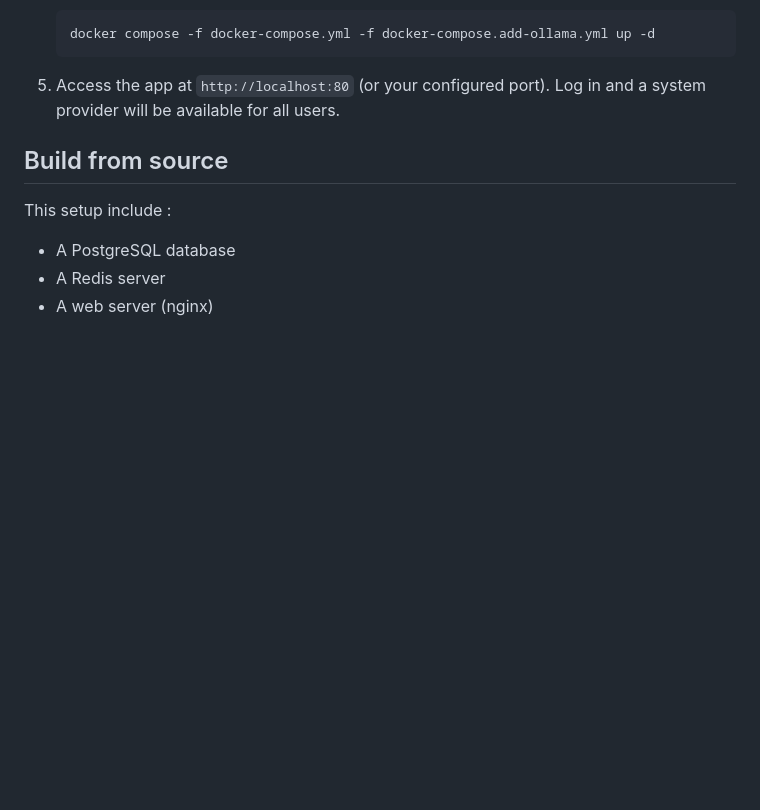
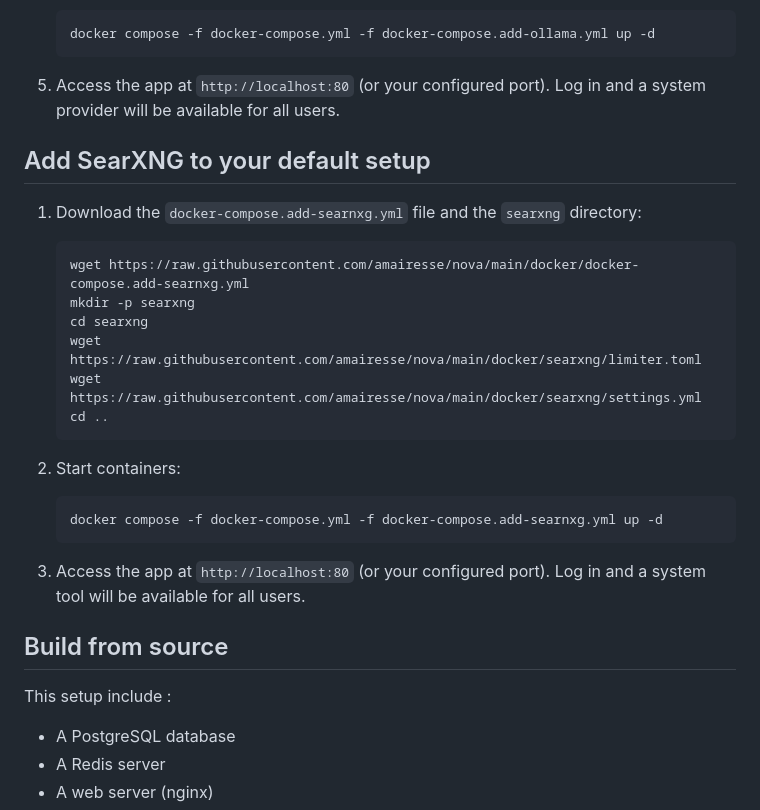
Before and after one commit to AMairesse/Nova, a Markdown page: docker/README.md, the part around the change. GitHub-like rendering; blank space fills up the shorter version.

````diff
--- a/docker/README.md
+++ b/docker/README.md
@@ -93,6 +93,28 @@ This setup include :
    ```
 
 5. Access the app at `http://localhost:80` (or your configured port). Log in and a system provider will be available for all users.
+
+
+## Add SearXNG to your default setup
+
+1. Download the `docker-compose.add-searnxg.yml` file and the `searxng` directory:
+
+   ```bash
+   wget https://raw.githubusercontent.com/amairesse/nova/main/docker/docker-compose.add-searnxg.yml
+   mkdir -p searxng
+   cd searxng
+   wget https://raw.githubusercontent.com/amairesse/nova/main/docker/searxng/limiter.toml
+   wget https://raw.githubusercontent.com/amairesse/nova/main/docker/searxng/settings.yml
+   cd ..
+   ```
+
+2. Start containers:
+
+   ```bash
+   docker compose -f docker-compose.yml -f docker-compose.add-searnxg.yml up -d
+   ```
+
+3. Access the app at `http://localhost:80` (or your configured port). Log in and a system tool will be available for all users.
 
 ## Build from source
 
````
